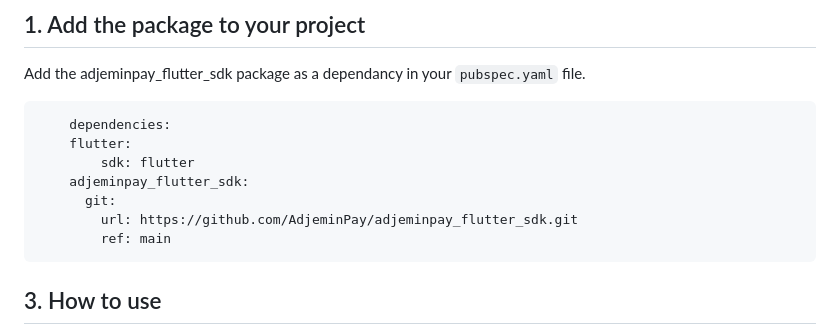
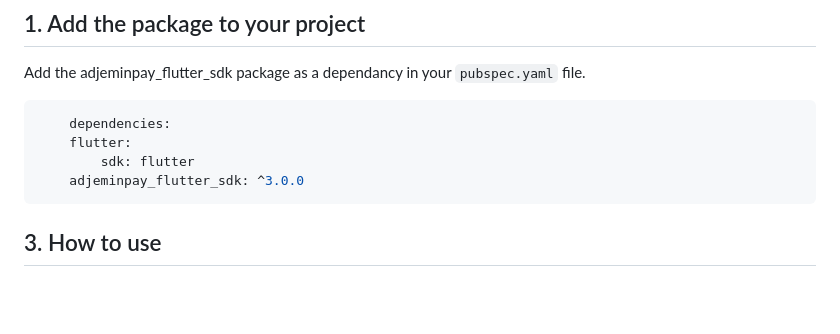
Before and after one commit to AdjeminPay/adjeminpay_flutter_sdk, a Markdown page: README.md, the part around the change. Drawn GitHub-style; blank space fills up the shorter version.

Commit message:
bug fixed

````diff
--- a/README.md
+++ b/README.md
@@ -11,10 +11,7 @@ Add the adjeminpay_flutter_sdk package as a dependancy in your `pubspec.yaml` fi
     dependencies:
     flutter:
         sdk: flutter
-    adjeminpay_flutter_sdk:
-      git:
-        url: https://github.com/AdjeminPay/adjeminpay_flutter_sdk.git
-        ref: main
+    adjeminpay_flutter_sdk: ^3.0.0
 ```
 ## 3. How to use
 You must use `OperatorPickerWidget`
````
